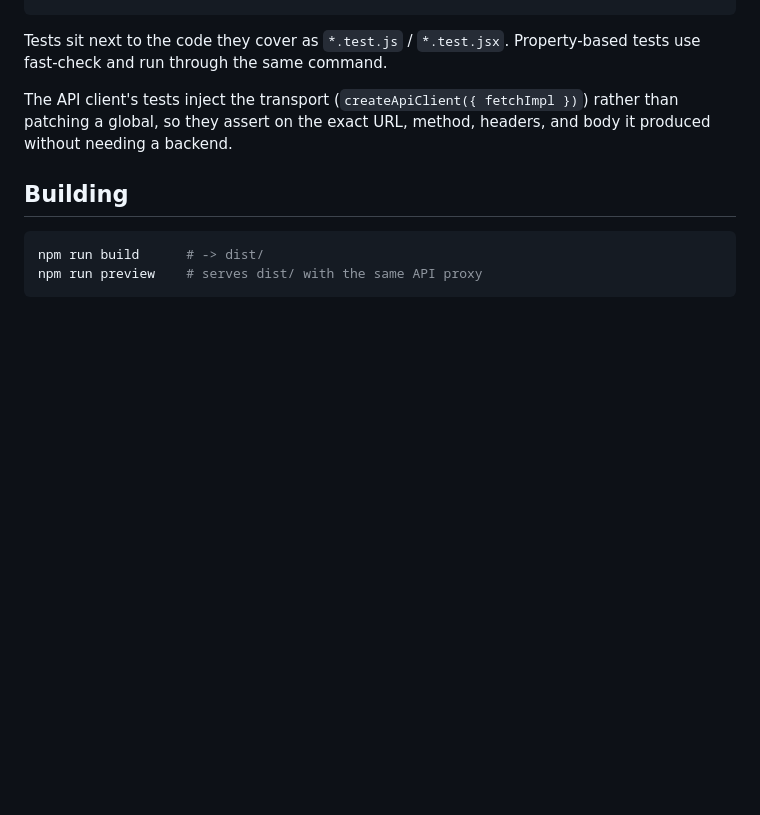
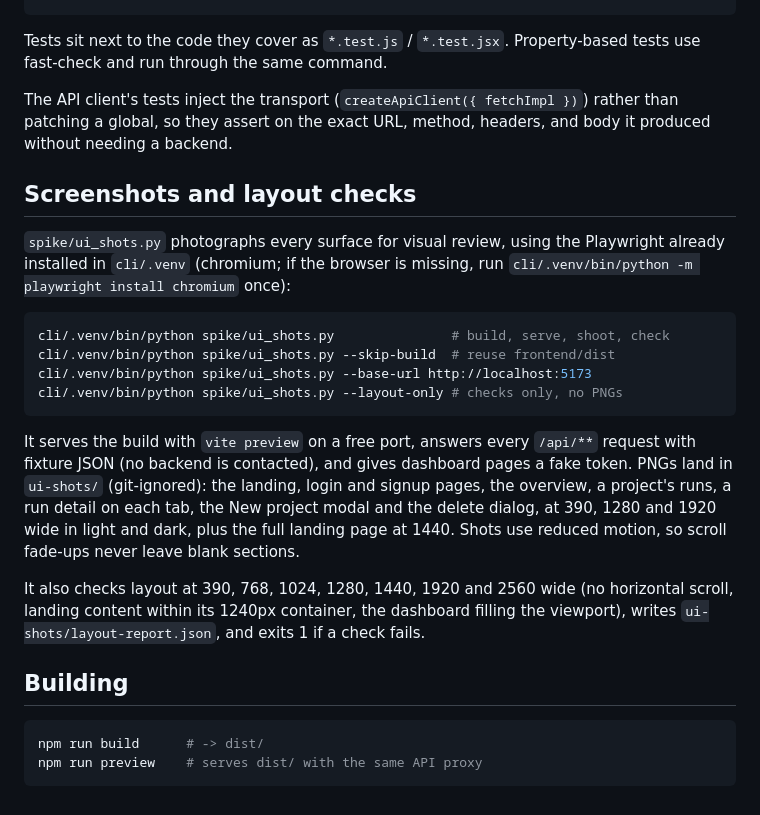
Before and after one commit to Aayush1291/VaultShield, a Markdown page: frontend/README.md, the part around one of its changes. Rendered like a GitHub page; blank space fills up the shorter version.

````diff
--- a/frontend/README.md
+++ b/frontend/README.md
@@ -210,6 +265,32 @@ The API client's tests inject the transport (`createApiClient({ fetchImpl })`)
 rather than patching a global, so they assert on the exact URL, method,
 headers, and body it produced without needing a backend.
 
+## Screenshots and layout checks
+
+`spike/ui_shots.py` photographs every surface for visual review, using the
+Playwright already installed in `cli/.venv` (chromium; if the browser is
+missing, run `cli/.venv/bin/python -m playwright install chromium` once):
+
+```bash
+cli/.venv/bin/python spike/ui_shots.py               # build, serve, shoot, check
+cli/.venv/bin/python spike/ui_shots.py --skip-build  # reuse frontend/dist
+cli/.venv/bin/python spike/ui_shots.py --base-url http://localhost:5173
+cli/.venv/bin/python spike/ui_shots.py --layout-only # checks only, no PNGs
+```
+
+It serves the build with `vite preview` on a free port, answers every
+`/api/**` request with fixture JSON (no backend is contacted), and gives
+dashboard pages a fake token. PNGs land in `ui-shots/` (git-ignored): the
+landing, login and signup pages, the overview, a project's runs, a run detail
+on each tab, the New project modal and the delete dialog, at 390, 1280 and
+1920 wide in light and dark, plus the full landing page at 1440. Shots use
+reduced motion, so scroll fade-ups never leave blank sections.
+
+It also checks layout at 390, 768, 1024, 1280, 1440, 1920 and 2560 wide (no
+horizontal scroll, landing content within its 1240px container, the dashboard
+filling the viewport), writes `ui-shots/layout-report.json`, and exits 1 if a
+check fails.
+
 ## Building
 
 ```bash
````
Also changed, not shown: other parts of frontend/README.md (+57 -2 lines).
